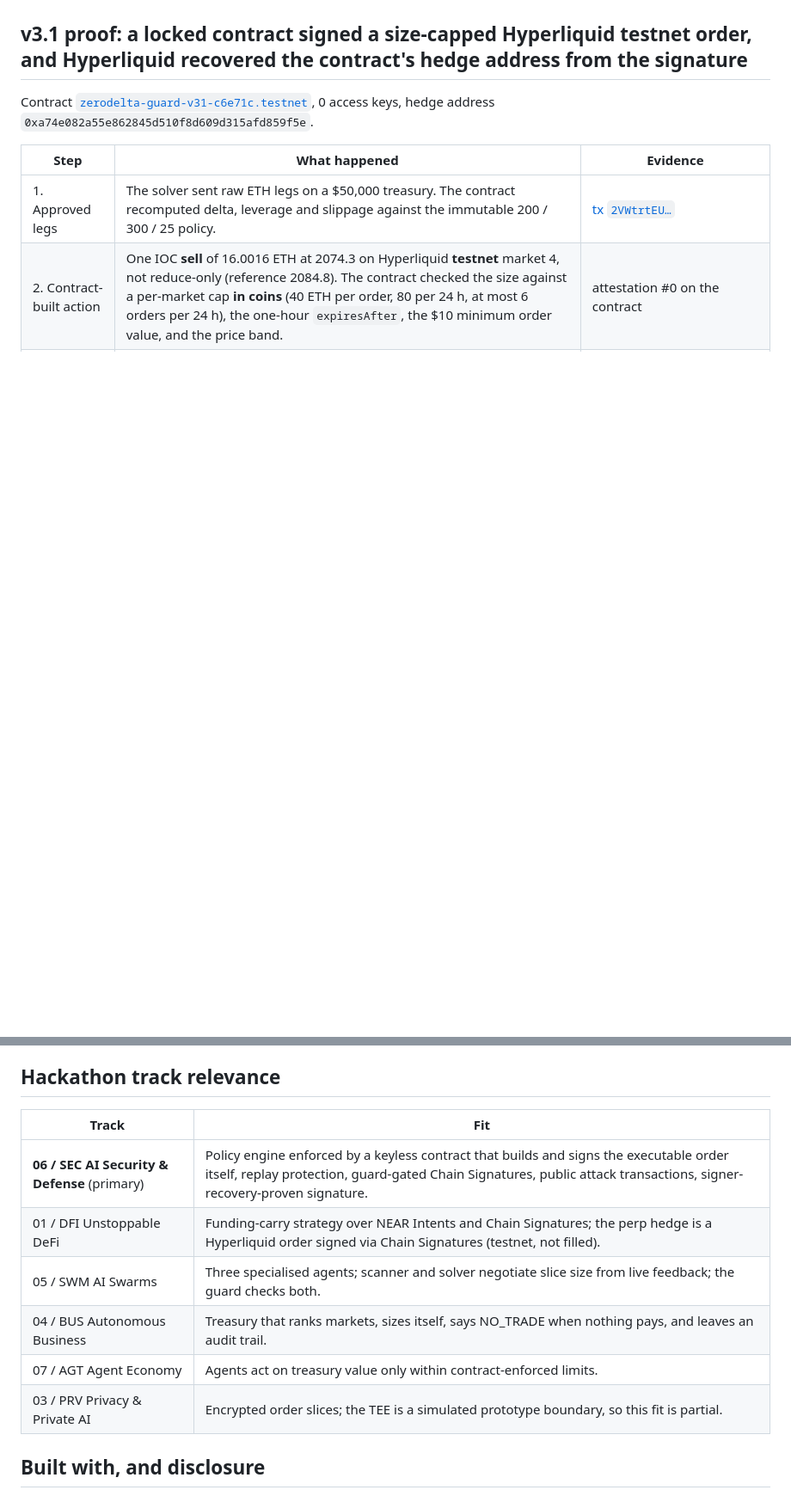
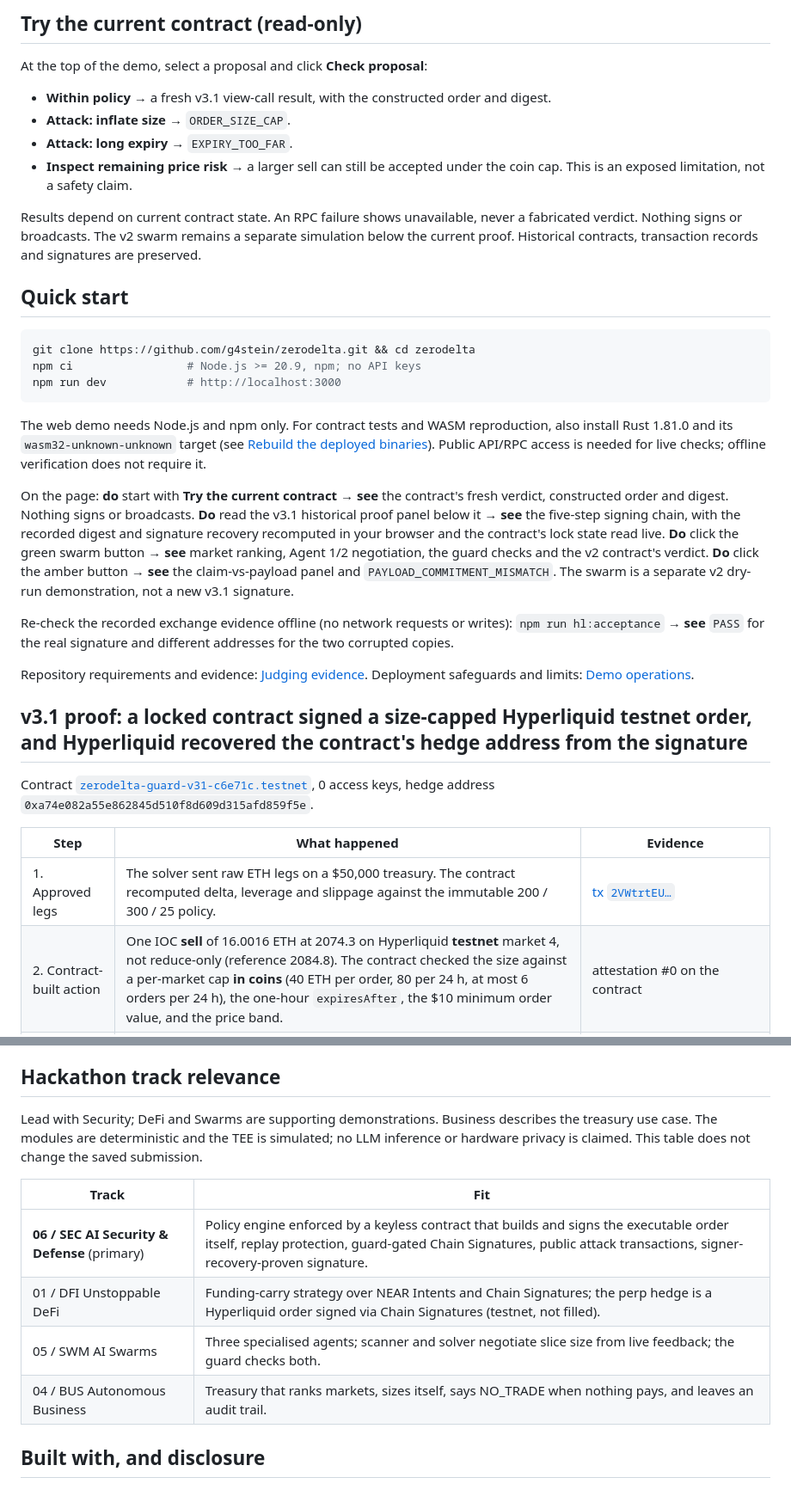
Before and after one commit to g4stein/zerodelta, a Markdown page: README.md, 2 parts joined by grey strips. Shown at 86% size. Rendered like a GitHub page; blank space fills up the shorter version.

````diff
--- a/README.md
+++ b/README.md
@@ -6,3 +23,29 @@
+## Try the current contract (read-only)
+
+At the top of the demo, select a proposal and click **Check proposal**:
+
+- **Within policy** → a fresh v3.1 view-call result, with the constructed order and digest.
+- **Attack: inflate size** → `ORDER_SIZE_CAP`.
+- **Attack: long expiry** → `EXPIRY_TOO_FAR`.
+- **Inspect remaining price risk** → a larger sell can still be accepted under the coin cap. This is an exposed limitation, not a safety claim.
+
+Results depend on current contract state. An RPC failure shows unavailable, never a fabricated verdict. Nothing signs or broadcasts. The v2 swarm remains a separate simulation below the current proof. Historical contracts, transaction records and signatures are preserved.
+
+## Quick start
+
+```bash
+git clone https://github.com/g4stein/zerodelta.git && cd zerodelta
+npm ci                 # Node.js >= 20.9, npm; no API keys
+npm run dev            # http://localhost:3000
+```
+
+The web demo needs Node.js and npm only. For contract tests and WASM reproduction, also install Rust 1.81.0 and its `wasm32-unknown-unknown` target (see [Rebuild the deployed binaries](#rebuild-the-deployed-binaries)). Public API/RPC access is needed for live checks; offline verification does not require it.
+
+On the page: **do** start with **Try the current contract** **→ see** the contract's fresh verdict, constructed order and digest. Nothing signs or broadcasts. **Do** read the v3.1 historical proof panel below it **→ see** the five-step signing chain, with the recorded digest and signature recovery recomputed in your browser and the contract's lock state read live. **Do** click the green swarm button **→ see** market ranking, Agent 1/2 negotiation, the guard checks and the v2 contract's verdict. **Do** click the amber button **→ see** the claim-vs-payload panel and `PAYLOAD_COMMITMENT_MISMATCH`. The swarm is a separate v2 dry-run demonstration, not a new v3.1 signature.
+
+Re-check the recorded exchange evidence offline (no network requests or writes): `npm run hl:acceptance` **→ see** `PASS` for the real signature and different addresses for the two corrupted copies.
+
+Repository requirements and evidence: [Judging evidence](docs/JUDGING_EVIDENCE.md). Deployment safeguards and limits: [Demo operations](docs/DEMO_OPERATIONS.md).
 
 ## v3.1 proof: a locked contract signed a size-capped Hyperliquid testnet order, and Hyperliquid recovered the contract's hedge address from the signature
 
@@ -245,14 +258,14 @@ All ZeroDelta code was written inside the hackathon window (first commit 2026-11
 
 ## Hackathon track relevance
 
+Lead with Security; DeFi and Swarms are supporting demonstrations. Business describes the treasury use case. The modules are deterministic and the TEE is simulated; no LLM inference or hardware privacy is claimed. This table does not change the saved submission.
+
 | Track | Fit |
 |---|---|
 | **06 / SEC AI Security & Defense** (primary) | Policy engine enforced by a keyless contract that builds and signs the executable order itself, replay protection, guard-gated Chain Signatures, public attack transactions, signer-recovery-proven signature. |
 | 01 / DFI Unstoppable DeFi | Funding-carry strategy over NEAR Intents and Chain Signatures; the perp hedge is a Hyperliquid order signed via Chain Signatures (testnet, not filled). |
 | 05 / SWM AI Swarms | Three specialised agents; scanner and solver negotiate slice size from live feedback; the guard checks both. |
 | 04 / BUS Autonomous Business | Treasury that ranks markets, sizes itself, says NO_TRADE when nothing pays, and leaves an audit trail. |
-| 07 / AGT Agent Economy | Agents act on treasury value only within contract-enforced limits. |
-| 03 / PRV Privacy & Private AI | Encrypted order slices; the TEE is a simulated prototype boundary, so this fit is partial. |
 
 ## Built with, and disclosure
 
````
Also changed, not shown: other parts of README.md (+27 -38 lines), docs/DEMO_OPERATIONS.md (added, +31 -0 lines), docs/JUDGE_GUIDE.md (+6 -3 lines), docs/JUDGING_EVIDENCE.md (added, +43 -0 lines), docs/VERIFICATION.md (+1 -1 lines), docs/images/contract-checker.png (added), 12 other files.
